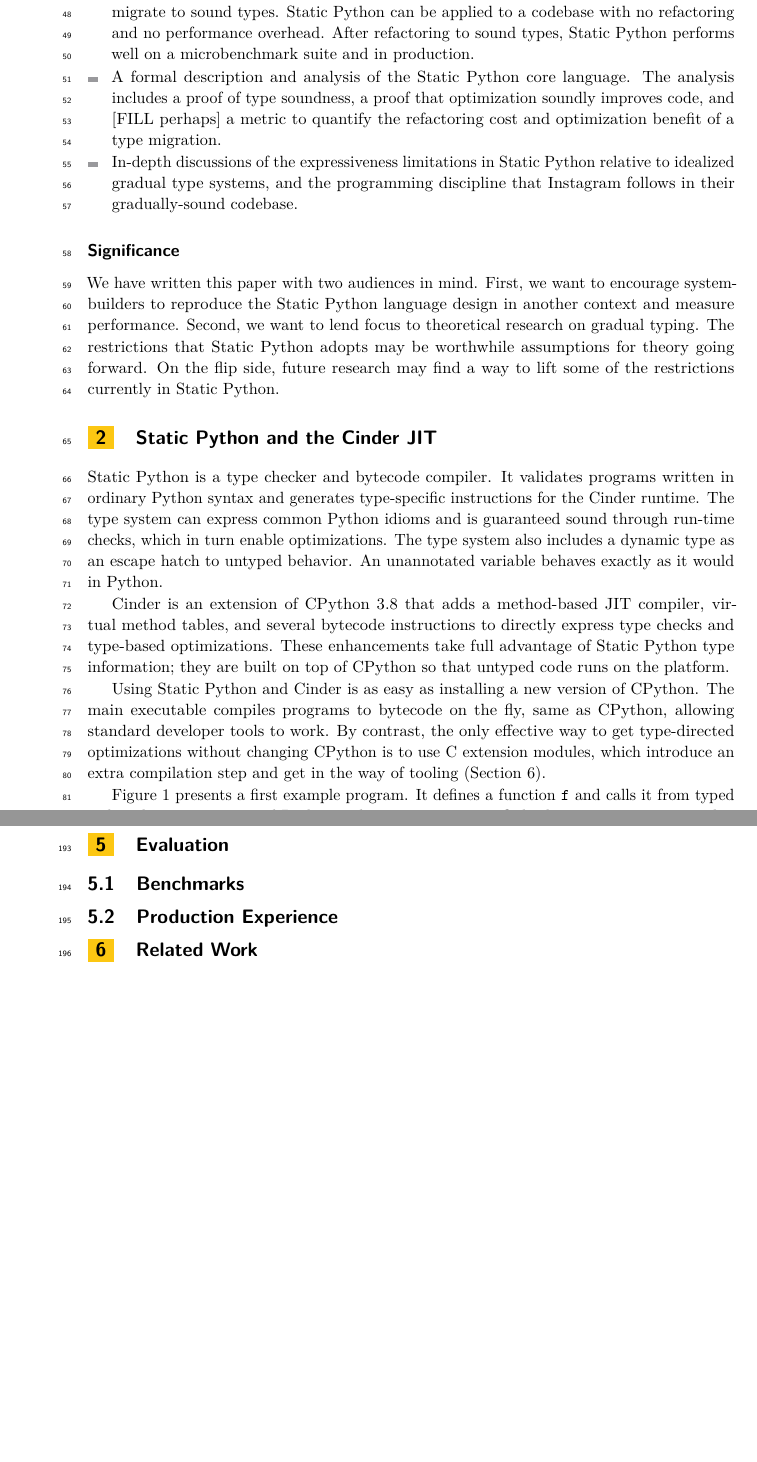
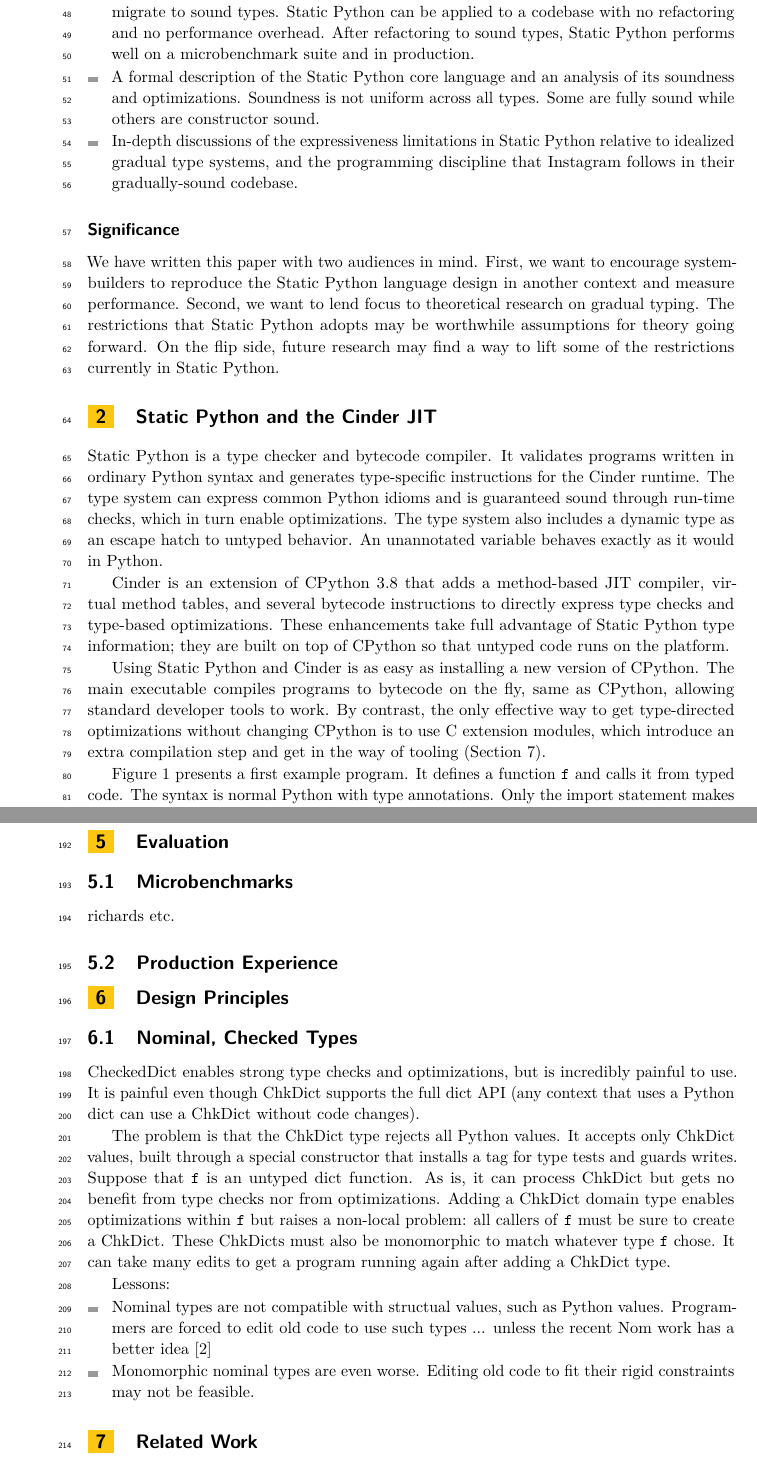
Before and after one commit to brownplt/insta-model, a LaTeX paper (ecoop-2022/paper.tex): two parts of pages 2 and 6 of 7, joined at a grey line, cut so that both start at the same text, the shorter picture padded with empty space. Compiled offline with pdfLaTeX.

Commit message:
ecoop: chkdict notes
- the migration trouble is for discussion, not for a theorem
- discussion ~ how can language designers predict similar issues?
- future work can suggest repairs

```diff
--- a/ecoop-2022/paper.tex
+++ b/ecoop-2022/paper.tex
@@ -147,11 +147,10 @@
     After refactoring to sound types, \SP{} performs well on a microbenchmark
     suite and in production.
   \item
-    A formal description and analysis of the \SP{} core language.
-    The analysis includes a proof of type soundness,
-    a proof that optimization soundly improves code,
-    and [FILL perhaps] a metric to quantify the refactoring cost and optimization benefit
-    of a type migration.
+    A formal description of the \SP{} core language and an analysis of its soundness
+    and optimizations.
+    Soundness is not uniform across all types.
+    Some are fully sound while others are constructor sound.
   \item
     In-depth discussions of the expressiveness limitations in \SP{} relative to
     idealized gradual type systems, and the programming discipline that Instagram
@@ -527,10 +523,43 @@
 \label{s:eval}
 
 
-\subsection{Benchmarks}
+\subsection{Microbenchmarks}
+
+richards etc.
 
 
 \subsection{Production Experience}
+
+
+\section{Design Principles}
+
+\subsection{Nominal, Checked Types}
+
+CheckedDict enables strong type checks and optimizations, but is incredibly painful to use.
+It is painful even though ChkDict supports the full dict API
+(any context that uses a Python dict can use a ChkDict without code changes).
+
+The problem is that the ChkDict type rejects all Python values.
+It accepts only ChkDict values, built through a special constructor
+that installs a tag for type tests and guards writes.
+Suppose that \code{f} is an untyped dict function.
+As is, it can process ChkDict but gets no benefit from type checks nor from optimizations.
+Adding a ChkDict domain type enables optimizations within \code{f} but raises a non-local
+problem: all callers of \code{f} must be sure to create a ChkDict.
+These ChkDicts must also be monomorphic to match whatever type \code{f} chose.
+It can take many edits to get a program running again after adding a ChkDict type.
+
+Lessons:
+\begin{itemize}
+  \item
+    Nominal types are not compatible with structual values, such as Python values.
+    Programmers are forced to edit old code to use such types ... unless the recent Nom work has a better idea~\cite{mt-oopsla-2021}
+  \item
+    Monomorphic nominal types are even worse.
+    Editing old code to fit their rigid constraints may not be feasible.
+
+\end{itemize}
+
 
 
 \section{Related Work}
```
Also changed, not shown: ecoop-2022/bg.bib (+18 -0 lines), ecoop-2022/paper.tex (14 more changed lines).
